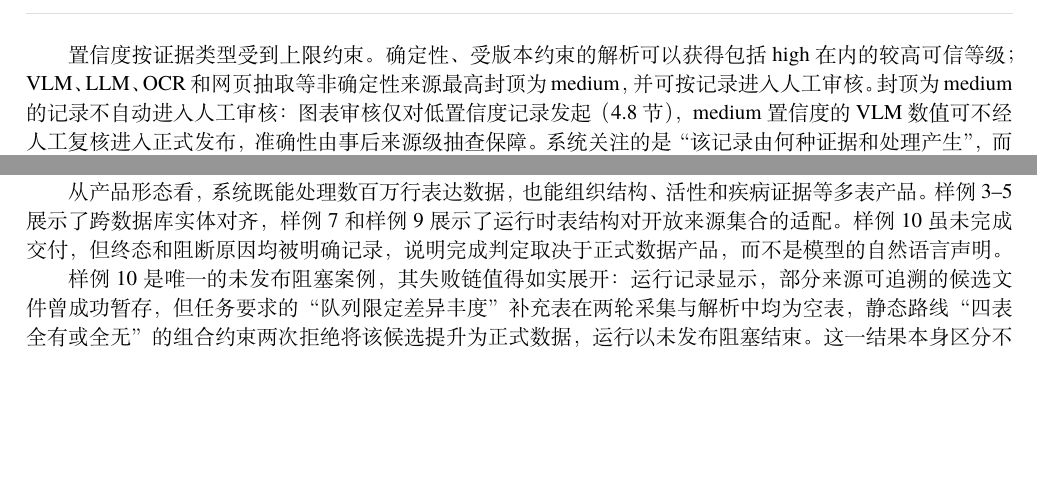
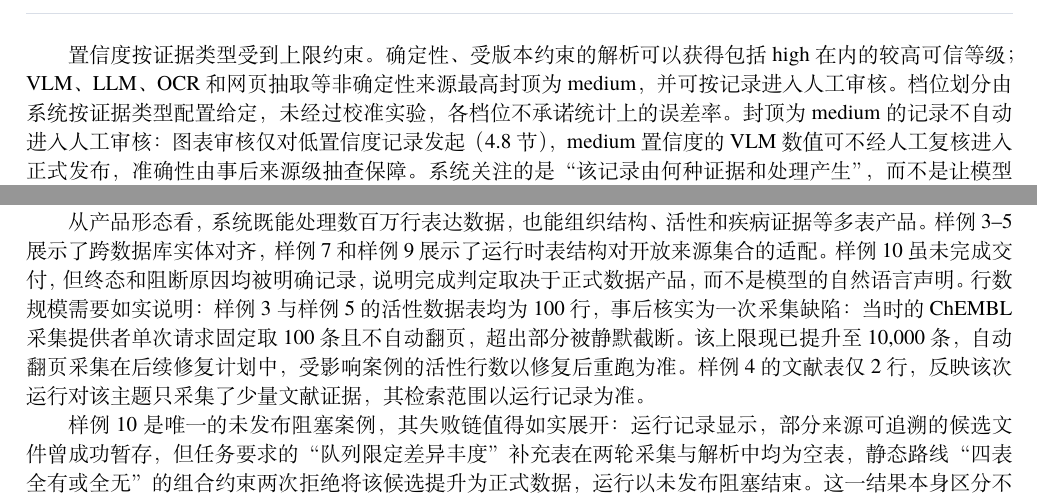
Before and after one commit to Lidozs55/BioMed-QAgent, a LaTeX document (docs/latex/main.tex, which reads docs/latex/chapters/ch04-dataset-core.tex, docs/latex/chapters/ch05-experiments.tex): two parts of pages 18 and 20 of 29 before the commit and two parts of pages 18 and 21 of 30 after it, joined at a grey line, cut so that both start at the same text, the shorter picture padded with empty space. Compiled offline with XeLaTeX; a missing font is replaced by an installed copy or a similar font.

Commit message:
docs(paper): report chembl truncation as defect; declare uncalibrated confidence tiers

```diff
--- a/docs/latex/chapters/ch04-dataset-core.tex
+++ b/docs/latex/chapters/ch04-dataset-core.tex
@@ -65,7 +65,7 @@ human\_\allowbreak{}validated）。系统用确定性规则核对轴/图例声
 
 校验配置在发布前检查候选结果，范围包括表结构与字段类型、必填字段完整性与允许缺失率、主键唯一性与外键基数、实体标识命名空间、单位与数值尺度、溯源与来源定位覆盖、置信度记录与最终行对齐、产物摘要闭合，以及可复现所需的输入与实现身份。多表产品评估从结构、关系、标识、溯源、置信度和可复现性六个维度评价产品：无阻断项时判定为“可发布”；只存在可复现性阻断项时至多为“已验证”；存在内容维度阻断项时判定为“不完整”。这使得“CSV 能打开”与“数据产品含义上闭合”不再是同一件事。
 
-置信度按证据类型受到上限约束。确定性、受版本约束的解析可以获得包括 high 在内的较高可信等级；VLM、LLM、OCR 和网页抽取等非确定性来源最高封顶为 medium，并可按记录进入人工审核。封顶为 medium 的记录不自动进入人工审核：图表审核仅对低置信度记录发起（\ref{sec:hil} 节），medium 置信度的 VLM 数值可不经人工复核进入正式发布，准确性由事后来源级抽查保障。系统关注的是“该记录由何种证据和处理产生”，而不是让模型自由输出一个看似精确的概率。
+置信度按证据类型受到上限约束。确定性、受版本约束的解析可以获得包括 high 在内的较高可信等级；VLM、LLM、OCR 和网页抽取等非确定性来源最高封顶为 medium，并可按记录进入人工审核。档位划分由系统按证据类型配置给定，未经过校准实验，各档位不承诺统计上的误差率。封顶为 medium 的记录不自动进入人工审核：图表审核仅对低置信度记录发起（\ref{sec:hil} 节），medium 置信度的 VLM 数值可不经人工复核进入正式发布，准确性由事后来源级抽查保障。系统关注的是“该记录由何种证据和处理产生”，而不是让模型自由输出一个看似精确的概率。
 
 验证结论与明确的结束状态绑定。空主数据、兼容性失败或验证失败的结果一律不可发布；“运行完成”也不等于“发布物生成”。
 
--- a/docs/latex/chapters/ch05-experiments.tex
+++ b/docs/latex/chapters/ch05-experiments.tex
@@ -50,7 +50,7 @@
 
 本表为结果总览：终态沿用成功发布、未发布阻塞与失败或取消的三分类口径；各案例的运行成本与人工确认在 \ref{sec:corrected-six-run} 节展开，样例6 的产物结构与质量细节在 \ref{subsec:gold6-artifact-compare} 节展开。逐案例的事件流、发布清单、逐件 SHA-256 重验记录与人工复核记录随项目资料完整保留，可按案例逐项核查复现。
 
-从产品形态看，系统既能处理数百万行表达数据，也能组织结构、活性和疾病证据等多表产品。样例3--5 展示了跨数据库实体对齐，样例7 和 样例9 展示了运行时表结构对开放来源集合的适配。样例10 虽未完成交付，但终态和阻断原因均被明确记录，说明完成判定取决于正式数据产品，而不是模型的自然语言声明。
+从产品形态看，系统既能处理数百万行表达数据，也能组织结构、活性和疾病证据等多表产品。样例3--5 展示了跨数据库实体对齐，样例7 和 样例9 展示了运行时表结构对开放来源集合的适配。样例10 虽未完成交付，但终态和阻断原因均被明确记录，说明完成判定取决于正式数据产品，而不是模型的自然语言声明。行数规模需要如实说明：样例3 与样例5 的活性数据表均为 100 行，事后核实为一次采集缺陷：当时的 ChEMBL 采集提供者单次请求固定取 100 条且不自动翻页，超出部分被静默截断。该上限现已提升至 10{,}000 条，自动翻页采集在后续修复计划中，受影响案例的活性行数以修复后重跑为准。样例4 的文献表仅 2 行，反映该次运行对该主题只采集了少量文献证据，其检索范围以运行记录为准。
 
 样例10 是唯一的未发布阻塞案例，其失败链值得如实展开：运行记录显示，部分来源可追溯的候选文件曾成功暂存，但任务要求的“队列限定差异丰度”补充表在两轮采集与解析中均为空表，静态路线“四表全有或全无”的组合约束两次拒绝将该候选提升为正式数据，运行以未发布阻塞结束。这一结果本身区分不了“来源中不存在该数据”与“检索或解析能力不足”，需要领域核查；对应的改进方向是扩充差异丰度类来源通道与解析器覆盖，并为多表产品提供可配置的部分交付口径。系统在此案例中保守地拒绝了不完整交付，但任务本身没有完成，改进能力边界是后续工作的明确方向。
 
```
